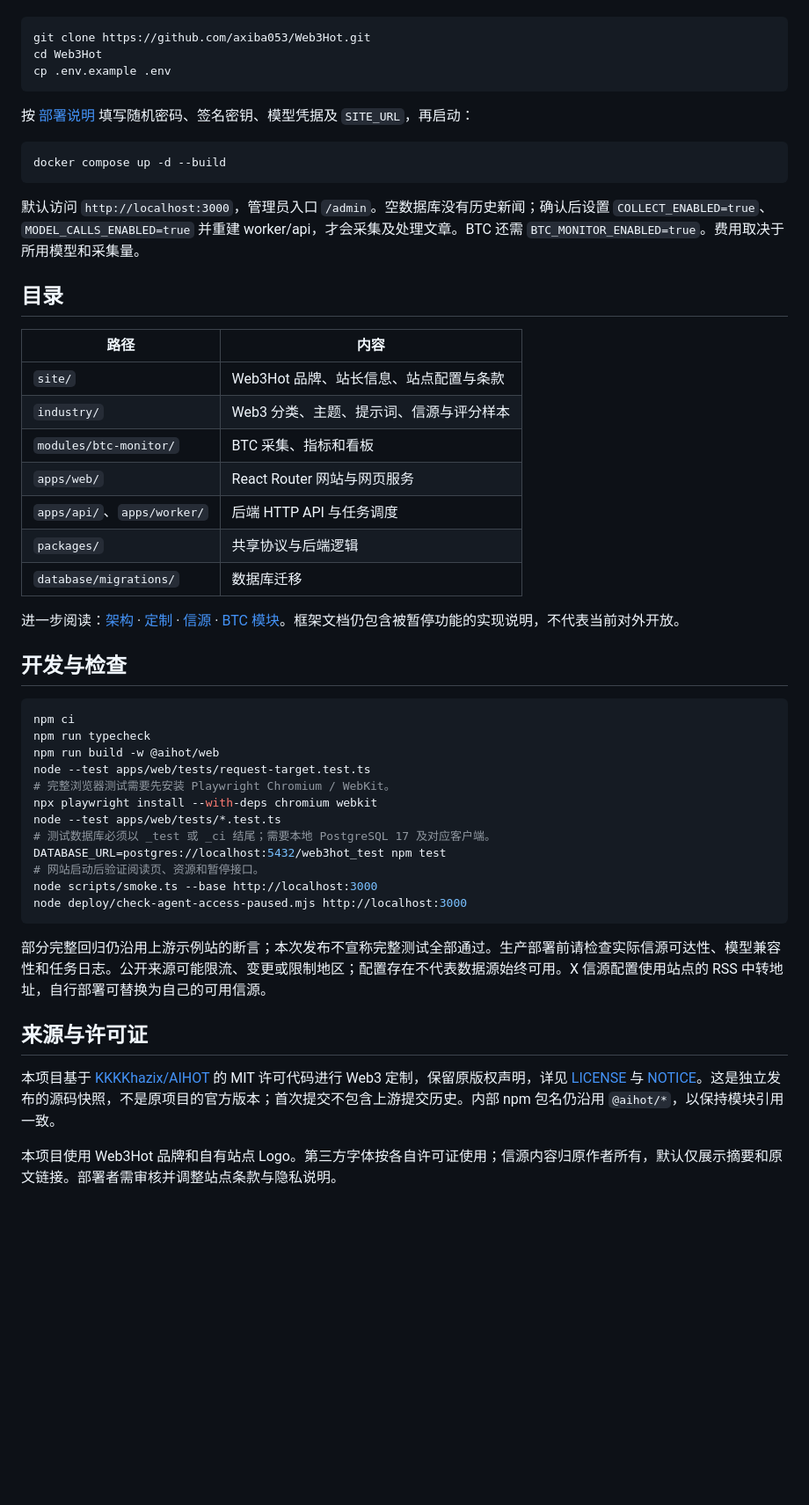
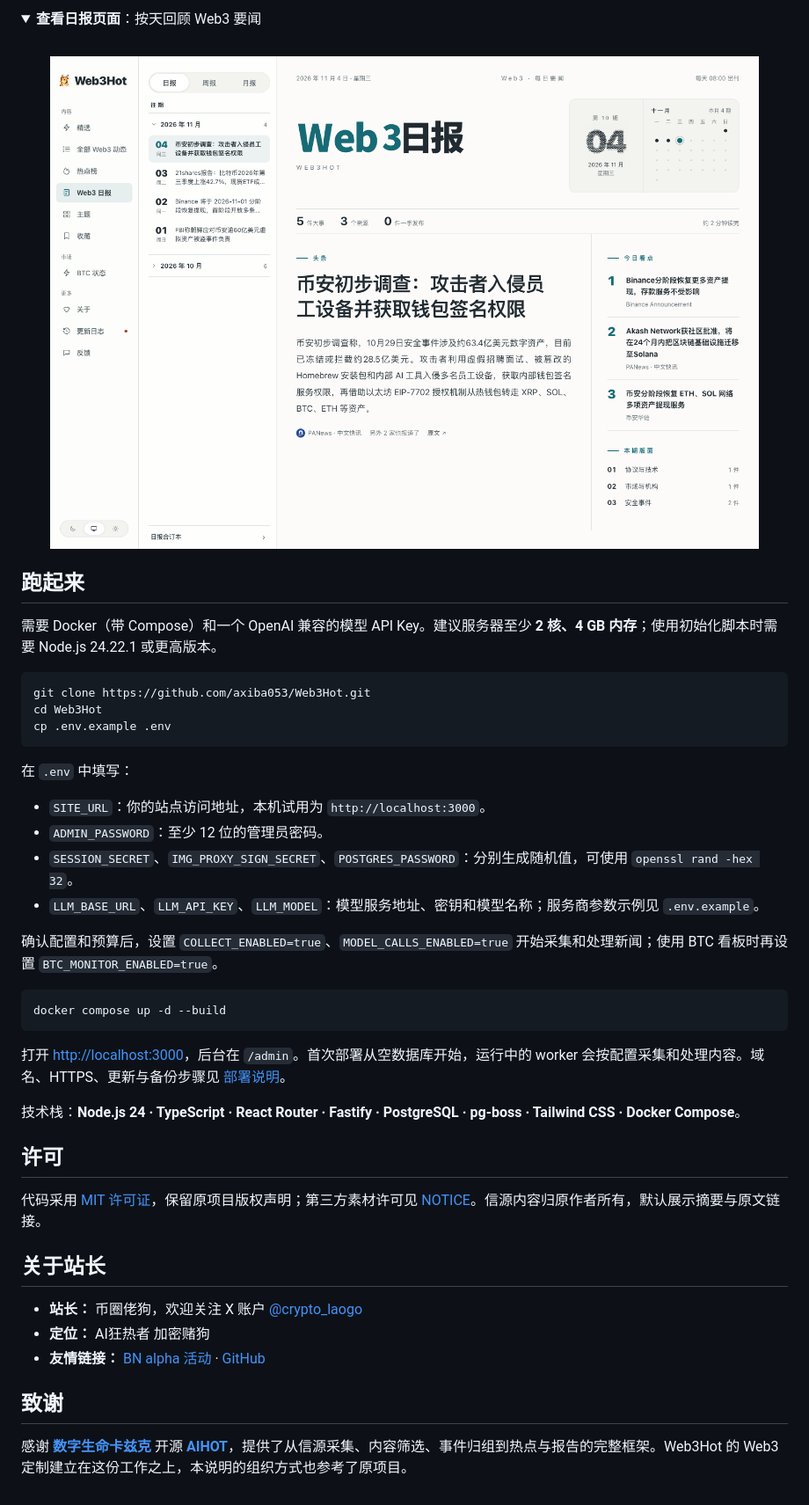
Before and after one commit to axiba053/Web3Hot, a Markdown page: README.md, the part around one of its changes. Shown at 88% size. Rendered like a GitHub page; pictures changed too: docs/assets/web3hot/daily.png (added); folded sections open; blank space fills up the shorter version.

Commit message:
Improve README with Web3Hot overview and live screenshots

````diff
--- a/README.md
+++ b/README.md
@@ -23,3 +69,12 @@
+<details>
+<summary><b>查看日报页面</b>：按天回顾 Web3 要闻</summary>
+<br>
+<a href="https://web3.sqdxw.top/daily"><img src="docs/assets/web3hot/daily.png" alt="Web3Hot 日报页面实拍" width="100%"></a>
+</details>
+
+## 跑起来
+
+需要 Docker（带 Compose）和一个 OpenAI 兼容的模型 API Key。建议服务器至少 **2 核、4 GB 内存**；使用初始化脚本时需要 Node.js 24.22.1 或更高版本。
 
 ```bash
 git clone https://github.com/axiba053/Web3Hot.git
@@ -27,49 +82,33 @@ cd Web3Hot
 cp .env.example .env
 ```
 
-按 [部署说明](docs/deploy.md) 填写随机密码、签名密钥、模型凭据及 `SITE_URL`，再启动：
+在 `.env` 中填写：
+
+- `SITE_URL`：你的站点访问地址，本机试用为 `http://localhost:3000`。
+- `ADMIN_PASSWORD`：至少 12 位的管理员密码。
+- `SESSION_SECRET`、`IMG_PROXY_SIGN_SECRET`、`POSTGRES_PASSWORD`：分别生成随机值，可使用 `openssl rand -hex 32`。
+- `LLM_BASE_URL`、`LLM_API_KEY`、`LLM_MODEL`：模型服务地址、密钥和模型名称；服务商参数示例见 `.env.example`。
+
+确认配置和预算后，设置 `COLLECT_ENABLED=true`、`MODEL_CALLS_ENABLED=true` 开始采集和处理新闻；使用 BTC 看板时再设置 `BTC_MONITOR_ENABLED=true`。
 
 ```bash
 docker compose up -d --build
 ```
 
-默认访问 `http://localhost:3000`，管理员入口 `/admin`。空数据库没有历史新闻；确认后设置 `COLLECT_ENABLED=true`、`MODEL_CALLS_ENABLED=true` 并重建 worker/api，才会采集及处理文章。BTC 还需 `BTC_MONITOR_ENABLED=true`。费用取决于所用模型和采集量。
+打开 <http://localhost:3000>，后台在 `/admin`。首次部署从空数据库开始，运行中的 worker 会按配置采集和处理内容。域名、HTTPS、更新与备份步骤见 [部署说明](docs/deploy.md)。
 
-## 目录
+技术栈：**Node.js 24 · TypeScript · React Router · Fastify · PostgreSQL · pg-boss · Tailwind CSS · Docker Compose**。
 
-| 路径 | 内容 |
-| --- | --- |
-| `site/` | Web3Hot 品牌、站长信息、站点配置与条款 |
-| `industry/` | Web3 分类、主题、提示词、信源与评分样本 |
-| `modules/btc-monitor/` | BTC 采集、指标和看板 |
-| `apps/web/` | React Router 网站与网页服务 |
-| `apps/api/`、`apps/worker/` | 后端 HTTP API 与任务调度 |
-| `packages/` | 共享协议与后端逻辑 |
-| `database/migrations/` | 数据库迁移 |
+## 许可
 
-进一步阅读：[架构](docs/architecture.md) · [定制](docs/customize.md) · [信源](docs/sources.md) · [BTC 模块](modules/btc-monitor/README.md)。框架文档仍包含被暂停功能的实现说明，不代表当前对外开放。
+代码采用 [MIT 许可证](LICENSE)，保留原项目版权声明；第三方素材许可见 [NOTICE](NOTICE)。信源内容归原作者所有，默认展示摘要与原文链接。
 
-## 开发与检查
+## 关于站长
 
-```bash
-npm ci
-npm run typecheck
-npm run build -w @aihot/web
-node --test apps/web/tests/request-target.test.ts
-# 完整浏览器测试需要先安装 Playwright Chromium / WebKit。
-npx playwright install --with-deps chromium webkit
-node --test apps/web/tests/*.test.ts
-# 测试数据库必须以 _test 或 _ci 结尾；需要本地 PostgreSQL 17 及对应客户端。
-DATABASE_URL=postgres://localhost:5432/web3hot_test npm test
-# 网站启动后验证阅读页、资源和暂停接口。
-node scripts/smoke.ts --base http://localhost:3000
-node deploy/check-agent-access-paused.mjs http://localhost:3000
-```
+- **站长：** 币圈佬狗，欢迎关注 X 账户 [@crypto_laogo](https://x.com/crypto_laogo)
+- **定位：** AI狂热者 加密赌狗
+- **友情链接：** [BN alpha 活动](https://bian.sqdxw.top/zh/) · [GitHub](https://github.com/axiba053)
 
-部分完整回归仍沿用上游示例站的断言；本次发布不宣称完整测试全部通过。生产部署前请检查实际信源可达性、模型兼容性和任务日志。公开来源可能限流、变更或限制地区；配置存在不代表数据源始终可用。X 信源配置使用站点的 RSS 中转地址，自行部署可替换为自己的可用信源。
+## 致谢
 
-## 来源与许可证
-
-本项目基于 [KKKKhazix/AIHOT](https://github.com/KKKKhazix/AIHOT) 的 MIT 许可代码进行 Web3 定制，保留原版权声明，详见 [LICENSE](LICENSE) 与 [NOTICE](NOTICE)。这是独立发布的源码快照，不是原项目的官方版本；首次提交不包含上游提交历史。内部 npm 包名仍沿用 `@aihot/*`，以保持模块引用一致。
-
-本项目使用 Web3Hot 品牌和自有站点 Logo。第三方字体按各自许可证使用；信源内容归原作者所有，默认仅展示摘要和原文链接。部署者需审核并调整站点条款与隐私说明。
+感谢 **[数字生命卡兹克](https://github.com/KKKKhazix)** 开源 **[AIHOT](https://github.com/KKKKhazix/AIHOT)**，提供了从信源采集、内容筛选、事件归组到热点与报告的完整框架。Web3Hot 的 Web3 定制建立在这份工作之上，本说明的组织方式也参考了原项目。
````
Also changed, not shown: other parts of README.md (+61 -15 lines), README.en.md (+1 -1 lines), docs/assets/web3hot/btc.png (added), docs/assets/web3hot/hot.png (added), docs/assets/web3hot/selected.png (added).
